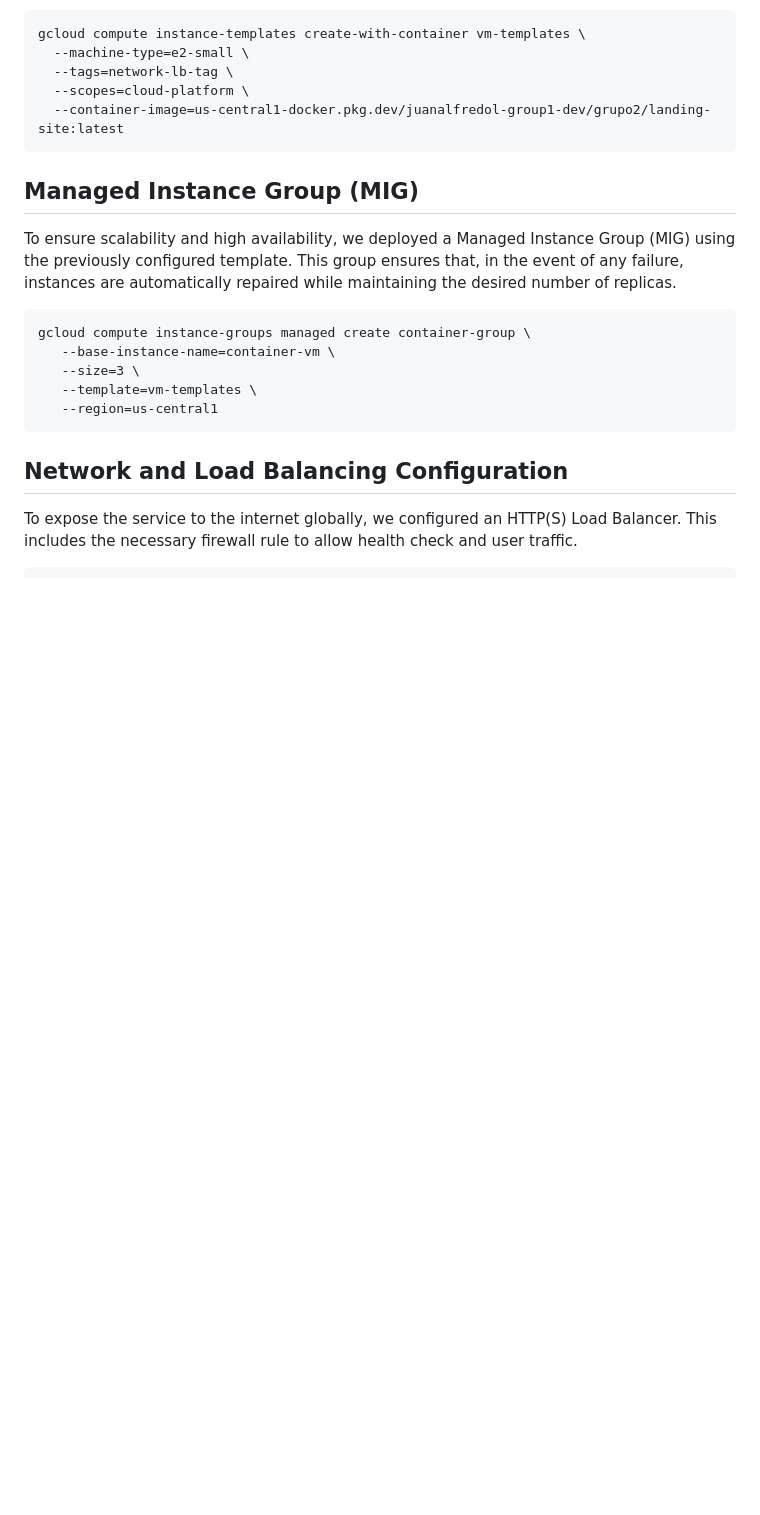
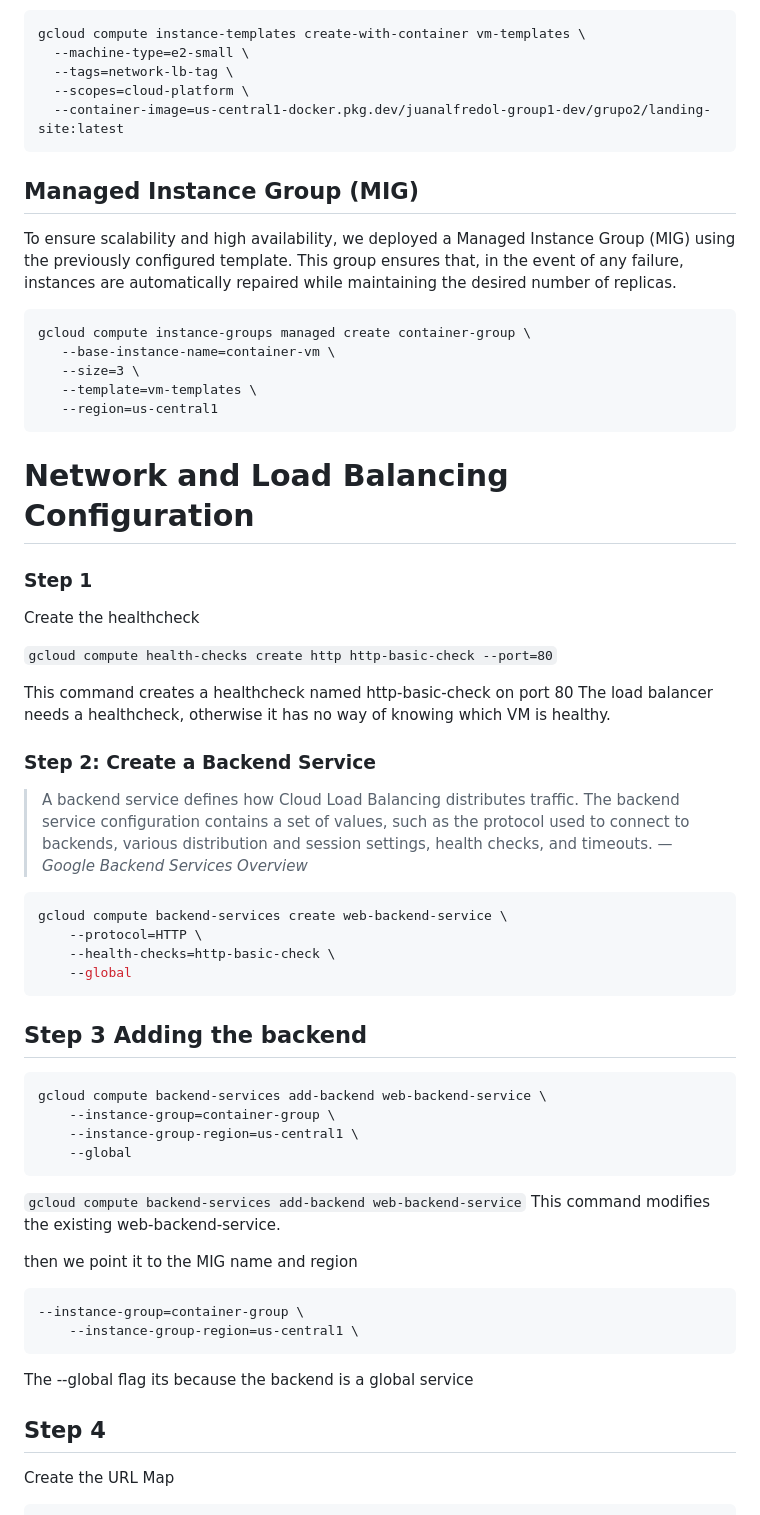
Before and after one commit to faflores-gcp/EuropeLCC-gp2, a Markdown page: README.md, the part around one of its changes. GitHub-like rendering; blank space fills up the shorter version.

Commit message:
Update README.md
Updated Readme.md for GCE steps in load balancing

````diff
--- a/README.md
+++ b/README.md
@@ -73,7 +74,46 @@ gcloud compute instance-groups managed create container-group \
    --region=us-central1
 ```
 
-## Network and Load Balancing Configuration
-To expose the service to the internet globally, we configured an HTTP(S) Load Balancer. This includes the necessary firewall rule to allow health check and user traffic.
+# Network and Load Balancing Configuration
+
+### Step 1
+Create the healthcheck
+
+```gcloud compute health-checks create http http-basic-check --port=80```
+
+This command creates a healthcheck named http-basic-check on port 80
+The load balancer needs a healthcheck, otherwise it has no way of knowing which VM is healthy.
+
+### Step 2: Create a Backend Service
+
+> A backend service defines how Cloud Load Balancing distributes traffic. The backend service configuration contains a set of values, such as the protocol used to connect to backends, various distribution and session settings, health checks, and timeouts.
+> — *Google Backend Services Overview*
+
+```bash
+gcloud compute backend-services create web-backend-service \
+    --protocol=HTTP \
+    --health-checks=http-basic-check \
+    --global
+```
+## Step 3 Adding the backend
+```
+gcloud compute backend-services add-backend web-backend-service \
+    --instance-group=container-group \
+    --instance-group-region=us-central1 \
+    --global
+```
+``` gcloud compute backend-services add-backend web-backend-service ```
+ This command modifies the existing web-backend-service.
+
+then we point it to the MIG name and region
+```
+--instance-group=container-group \
+    --instance-group-region=us-central1 \
+```
+
+The --global flag its because the backend is a global service
+
+## Step 4
+Create the URL Map
 
 ```
````
Also changed, not shown: other parts of README.md (+49 -6 lines).
